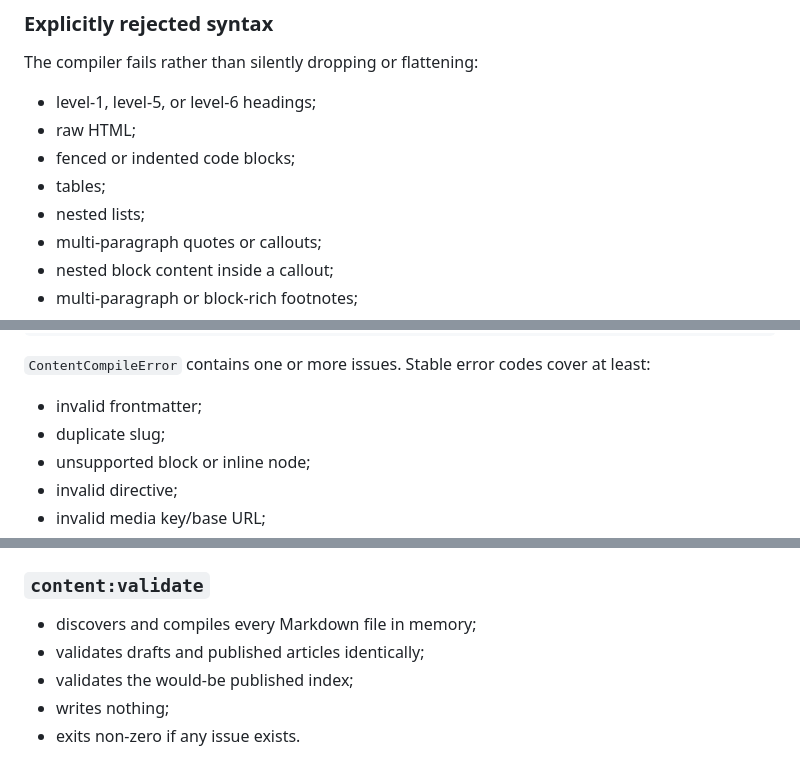
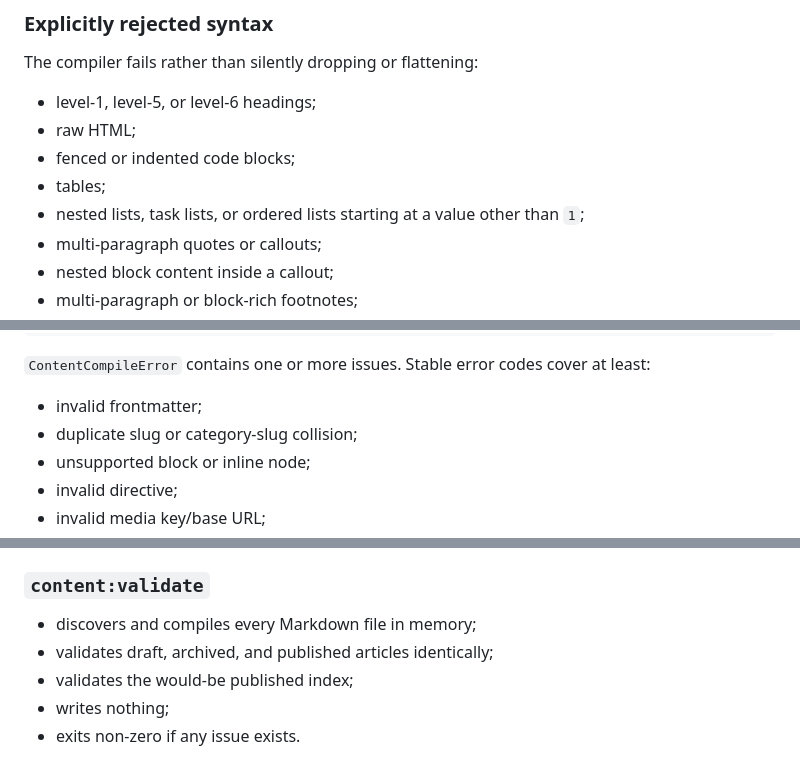
Before and after one commit to DarkoKuzmanovic/jelementi, a Markdown page: docs/specs/2026-07-26-phase-1-content-engine-design.md, 3 parts joined by grey strips. Rendered like a GitHub page.

```diff
--- a/docs/specs/2026-07-26-phase-1-content-engine-design.md
+++ b/docs/specs/2026-07-26-phase-1-content-engine-design.md
@@ -229,7 +238,7 @@ The compiler fails rather than silently dropping or flattening:
 - raw HTML;
 - fenced or indented code blocks;
 - tables;
-- nested lists;
+- nested lists, task lists, or ordered lists starting at a value other than `1`;
 - multi-paragraph quotes or callouts;
 - nested block content inside a callout;
 - multi-paragraph or block-rich footnotes;
@@ -253,7 +262,7 @@ interface ContentCompileIssue {
 `ContentCompileError` contains one or more issues. Stable error codes cover at least:
 
 - invalid frontmatter;
-- duplicate slug;
+- duplicate slug or category-slug collision;
 - unsupported block or inline node;
 - invalid directive;
 - invalid media key/base URL;
@@ -267,7 +276,7 @@ CLI output prints the source path and location first, followed by a concise Engl
 ### `content:validate`
 
 - discovers and compiles every Markdown file in memory;
-- validates drafts and published articles identically;
+- validates draft, archived, and published articles identically;
 - validates the would-be published index;
 - writes nothing;
 - exits non-zero if any issue exists.
```
Also changed, not shown: other parts of docs/specs/2026-07-26-phase-1-content-engine-design.md (+17 -6 lines).
